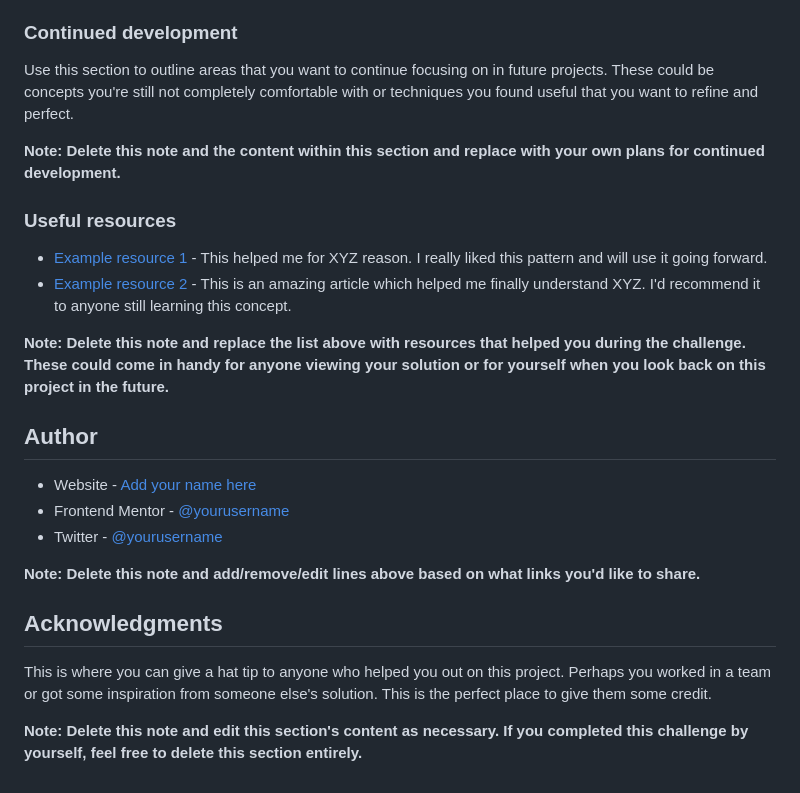
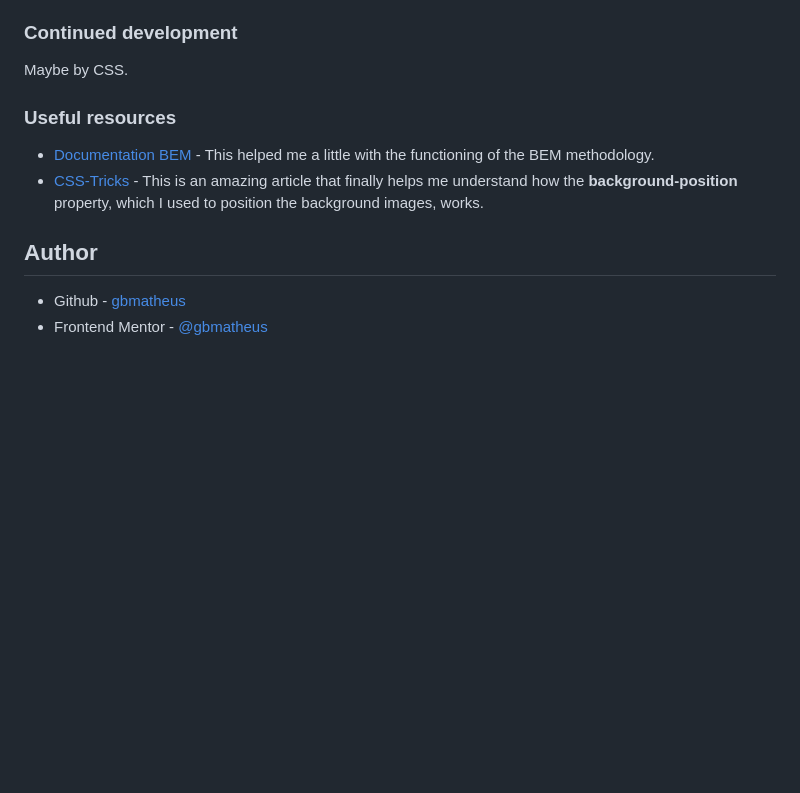
Before and after one commit to gbmatheus/profile-card-component, a Markdown page: README.md, the part around the change printed below. Rendered like a GitHub page; blank space fills up the shorter version.

```diff
--- a/README.md
+++ b/README.md
@@ -83,26 +61,13 @@ If you want more help with writing markdown, we'd recommend checking out [The Ma
 ### Continued development
 
-Use this section to outline areas that you want to continue focusing on in future projects. These could be concepts you're still not completely comfortable with or techniques you found useful that you want to refine and perfect.
-
-**Note: Delete this note and the content within this section and replace with your own plans for continued development.**
+Maybe by CSS.
 
 ### Useful resources
 
-- [Example resource 1](https://www.example.com) - This helped me for XYZ reason. I really liked this pattern and will use it going forward.
-- [Example resource 2](https://www.example.com) - This is an amazing article which helped me finally understand XYZ. I'd recommend it to anyone still learning this concept.
-
-**Note: Delete this note and replace the list above with resources that helped you during the challenge. These could come in handy for anyone viewing your solution or for yourself when you look back on this project in the future.**
+- [Documentation BEM](https://en.bem.info/methodology/) - This helped me a little with the functioning of the BEM methodology.
+- [CSS-Tricks](https://css-tricks.com/almanac/properties/b/background-position/) - This is an amazing article that finally helps me understand how the **background-position** property, which I used to position the background images, works.
 
 ## Author
 
-- Website - [Add your name here](https://www.your-site.com)
-- Frontend Mentor - [@yourusername](https://www.frontendmentor.io/profile/yourusername)
-- Twitter - [@yourusername](https://www.twitter.com/yourusername)
-
-**Note: Delete this note and add/remove/edit lines above based on what links you'd like to share.**
-
-## Acknowledgments
-
-This is where you can give a hat tip to anyone who helped you out on this project. Perhaps you worked in a team or got some inspiration from someone else's solution. This is the perfect place to give them some credit.
-
-**Note: Delete this note and edit this section's content as necessary. If you completed this challenge by yourself, feel free to delete this section entirely.**
+- Github - [gbmatheus](https://github.com/gbmatheus)
+- Frontend Mentor - [@gbmatheus](https://www.frontendmentor.io/profile/gbmatheus)
```
Also changed, not shown: other parts of README.md (+24 -46 lines), assets/img/screenshot_mobile.png (added), assets/img/screenshot_website.png (added), 1 other file.
